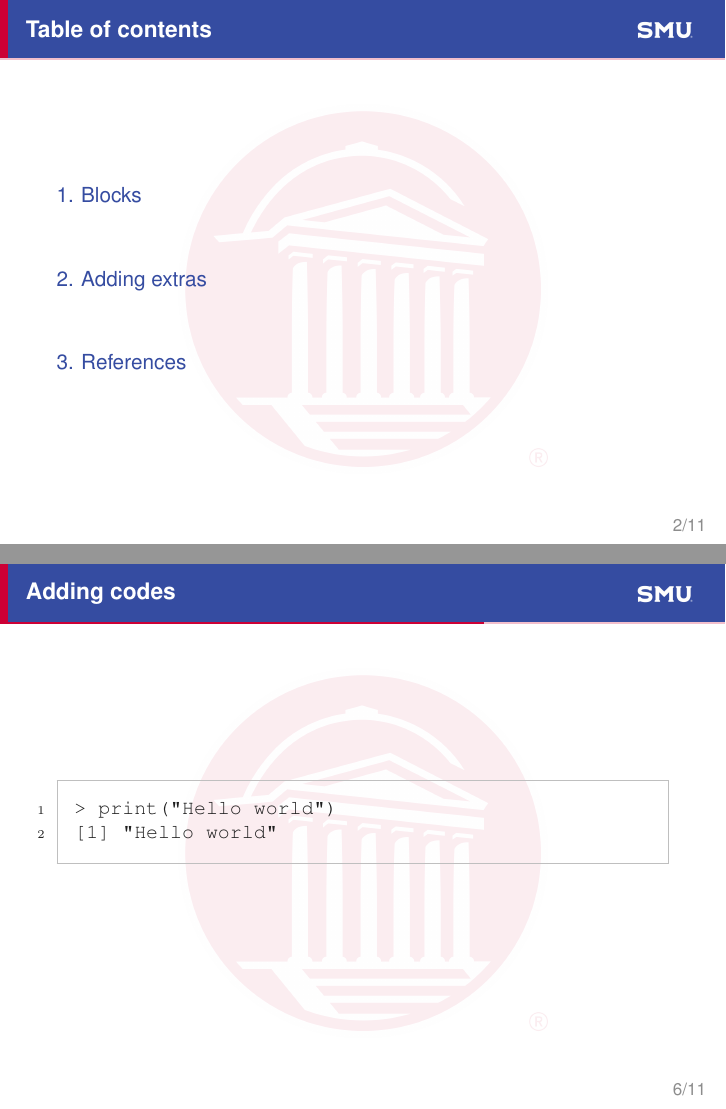
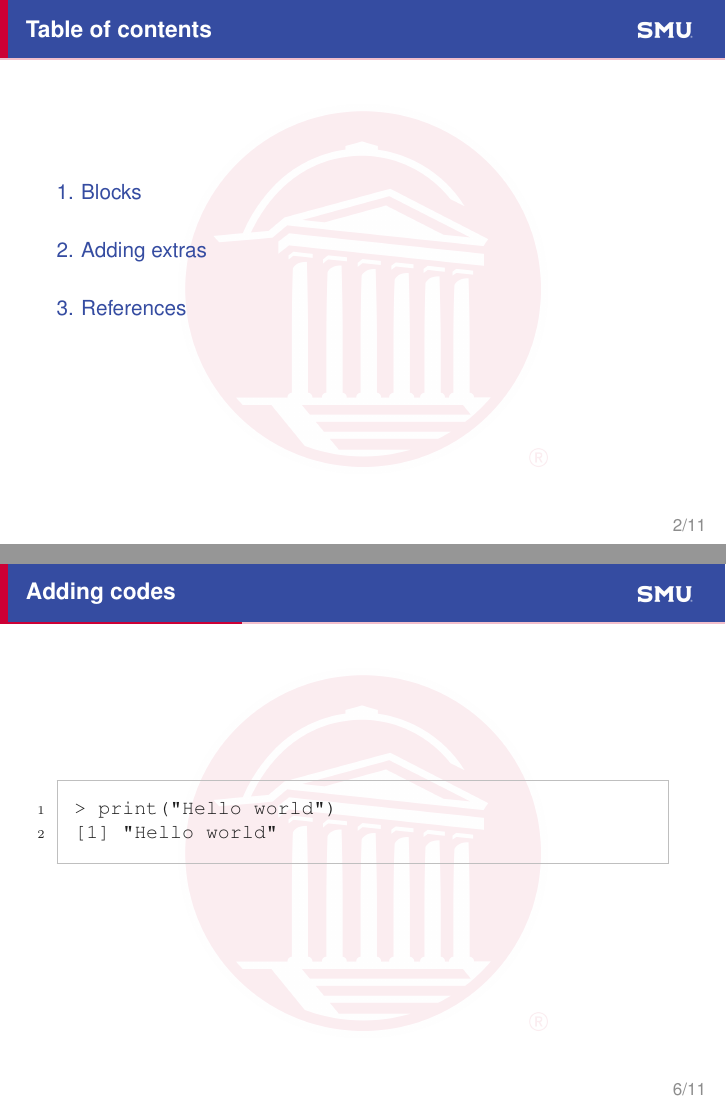
Before and after one commit to dukechain2333/smu-stats-beamer-template, LaTeX slides (slide.tex): pages 2 and 6 of 11, joined at a grey line. Compiled offline with pdfLaTeX.

Commit message:
Add subsections; header bar tracks subsection progress
- Each content frame is now a subsection, so it appears in the PDF
  bookmark sidebar (on-slide TOC still shows sections only)
- Header progress bar now fills by subsection within the section
  (e.g. Adding codes 1/3, Table 2/3, Equation 3/3), recording per-section
  subsection counts to the .aux (global \gdef so they survive the read)
- Section-divider bar is unchanged (still section-based)

Co-Authored-By: Claude Opus 4.8 <noreply@anthropic.com>

```diff
--- a/slide.tex
+++ b/slide.tex
@@ -62,18 +62,29 @@
 \newlength{\smubarht}\setlength{\smubarht}{1.05cm}
 \newlength{\smuprog}          % computed width of the progress-bar fill
 \def\smuprogh{1pt}            % progress-bar thickness (along header's bottom edge)
-% Remember the total number of sections (from the previous run, via the .aux)
+% Remember the total number of sections (for the section-divider bar) and the
+% number of subsections in each section (for the header bar) -- both recorded
+% to the .aux on one run and read back on the next.
 \makeatletter
 \providecommand{\totalsections}{1}
+\newcommand{\smudefsubsec}[2]{\expandafter\gdef\csname subseccount@#1\endcsname{#2}}% global: section -> #subsecs
+\newcommand{\smunsubof}[1]{\ifcsname subseccount@#1\endcsname
+  \csname subseccount@#1\endcsname\else 1\fi}% look up (>=1 to avoid div by zero)
 \AtEndDocument{%
   \immediate\write\@auxout{\noexpand\gdef\noexpand\totalsections{\the\value{section}}}%
+}
+\AtBeginSubsection{%
+  \immediate\write\@auxout{%
+    \noexpand\smudefsubsec{\the\value{section}}{\the\value{subsection}}}%
 }
 \makeatother
 \setbeamertemplate{frametitle}{%
   \nointerlineskip%
-  % compute the section-progress width BEFORE the picture so it survives to \fill
+  % header bar tracks subsection progress within the current section
+  % (computed BEFORE the picture so the length survives to \fill)
+  \edef\smunsub{\smunsubof{\insertsectionnumber}}%
   \pgfmathsetlength{\smuprog}%
-    {\paperwidth*min(\insertsectionnumber,\totalsections)/\totalsections}%
+    {\paperwidth*min(\insertsubsectionnumber,\smunsub)/\smunsub}%
   \begin{tikzpicture}[remember picture, overlay]
     \fill[SMUblue] (current page.north west)
       rectangle ([yshift=-\smubarht]current page.north east);
@@ -173,7 +184,7 @@
 
 % ---- Table of contents ------------------------------------------------------
 \begin{frame}{Table of contents}
-  \tableofcontents
+  \tableofcontents[subsectionstyle=hide]% sections only here; subsections still in PDF bookmarks
 \end{frame}
 
 % =============================================================================
@@ -191,6 +203,7 @@
 % =============================================================================
 \section{Adding extras}
 % =============================================================================
+\subsection{Adding codes}
 \begin{frame}[fragile]{Adding codes}
   \begin{Verbatim}
 > print("Hello world")
```
Also changed, not shown: preview.png, slide.pdf, slide.tex (7 more changed lines).
